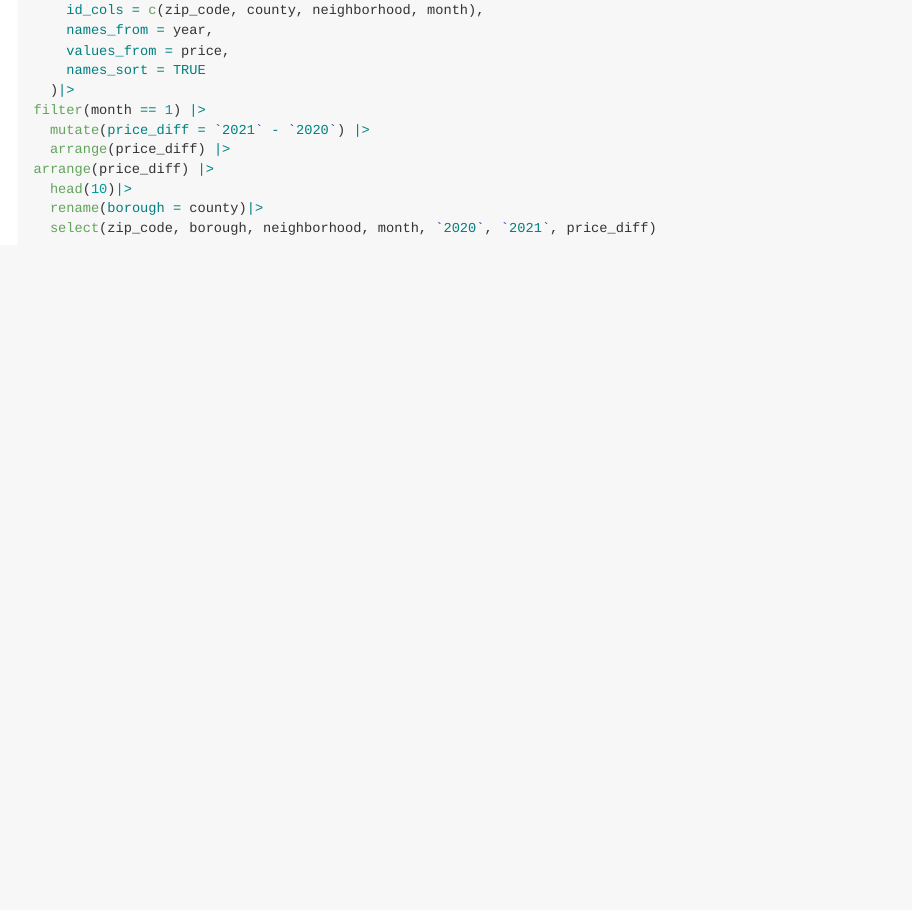
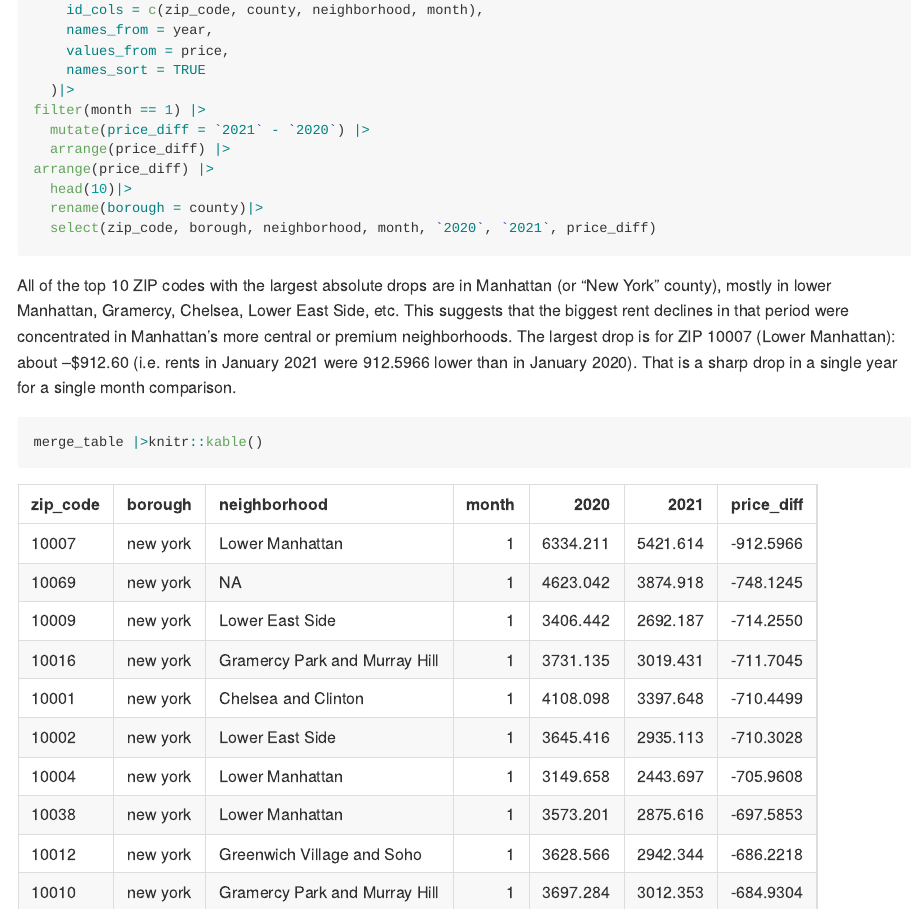
Before and after one commit to ao2965/p8105_hw2_ao2965, an R Markdown document (p8105_hw2_ao2965.Rmd): the page in a window 1100 px wide, from 3160 px down. The pictures show the output file p8105_hw2_ao2965.md that the author committed with the source, drawn offline in the style of GitHub.

Commit message:
final update and added comment for question 3

````diff
--- a/p8105_hw2_ao2965.Rmd
+++ b/p8105_hw2_ao2965.Rmd
@@ -155,3 +155,8 @@ arrange(price_diff) |>
   rename(borough = county)|>
   select(zip_code, borough, neighborhood, month, `2020`, `2021`, price_diff)
 ```
+All of the top 10 ZIP codes with the largest absolute drops are in Manhattan (or “New York” county), mostly in lower Manhattan, Gramercy, Chelsea, Lower East Side, etc. This suggests that the biggest rent declines in that period were concentrated in Manhattan’s more central or premium neighborhoods.
+The largest drop is for ZIP 10007 (Lower Manhattan): about –$912.60 (i.e. rents in January 2021 were 912.5966 lower than in January 2020). That is a sharp drop in a single year for a single month comparison.
+```{r}
+merge_table |>knitr::kable()
+```
````
Also changed, not shown: p8105_hw2_ao2965.md.
